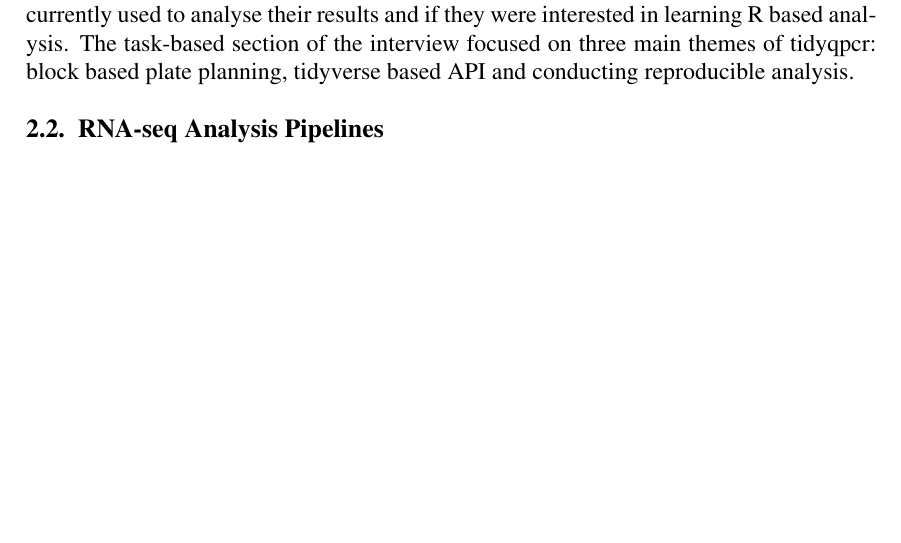
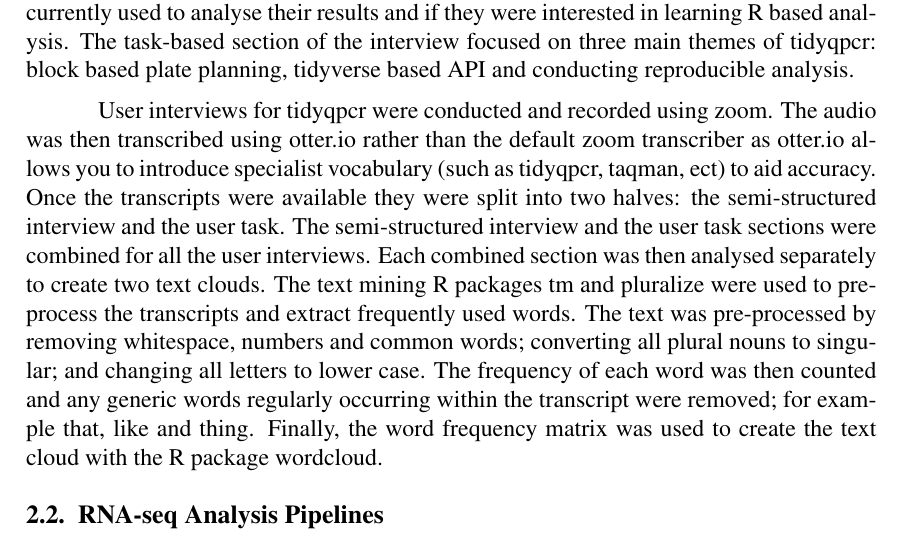
Before and after one commit to DimmestP/materials_and_methods_PhD_chapter, a LaTeX book (tidyqpcr_chapter.tex): part of page 2 of 4, cut so that both start at the same text, the shorter picture padded with empty space. Compiled offline with pdfLaTeX.

Commit message:
Adds R text analysis method

```diff
--- a/tidyqpcr_chapter.tex
+++ b/tidyqpcr_chapter.tex
@@ -32,6 +32,8 @@ The open software development strategies developed by the mozzula open leaders p
 \subsection{User interviews}
 We explored how users interact with tidyqpcr by conducting 7 semi-structured, exploratory interviews. These interviews where conducted over zoom with the video recorded and transcripts created by zoom's proprietary software over a period between 45 and 90 minutes. Software developers are often unaware of their own unconscious knowledge which may create a barrier for users to engage with user. Also, language differences between disciplines and non-native speakers can create obstacles.  The interview, outline in appendix A, was in two halfs: part one explored the users experience with qPCR assay, analysis and coding, part two consisted of a series of tasks based on the vignettes. The interviewees consisted of member of the lab who are known to have conducted qPCR previously or are intending to conduct research in the near future as well as other academic colleagues known for conducted qPCR experiments. The questionnaire section explored whether users were aware of the MIQE-guideline and if they currently executed any QC measures. We also wanted to know the typical experiments users wanted to conduct: qPCR assay, machine, No of wells. Finally, we wanted to explore what software users currently used to analyse their results and if they were interested in learning R based analysis. The task-based section of the interview focused on three main themes of tidyqpcr: block based plate planning, tidyverse based API and conducting reproducible analysis.
 
+User interviews for tidyqpcr were conducted and recorded using zoom. The audio was then transcribed using otter.io rather than the default zoom transcriber as otter.io allows you to introduce specialist vocabulary (such as tidyqpcr, taqman, ect) to aid accuracy. Once the transcripts were available they were split into two halves: the semi-structured interview and the user task. The semi-structured interview and the user task sections were combined for all the user interviews. Each combined section was then analysed separately to create two text clouds.  The text mining R packages tm and pluralize were used to preprocess the transcripts and extract frequently used words. The text was pre-processed by removing whitespace, numbers and common words; converting all plural nouns to singular; and changing all letters to lower case. The frequency of each word was then counted and any generic words  regularly occurring within the transcript were removed; for example that, like and thing. Finally, the word frequency matrix was used to create the text cloud with the R package wordcloud.
+
 \section{RNA-seq Analysis Pipelines}
 
 Sequence reads were checked for call quality, repetition and GC content using FASTQC. Each QuantSeq sample was ran over four sequencing lanes and reads were concatenated together. 5PSeq reads contained UMIs due to the additional PCR amplification step and they were separated using UMItools. Illumina adapters and reads with low call quality were removed with Cutadapt. HiSat-2 read aligner was used to align reads from both assays. Both provide paired end reads but with different strandedness. QuantSeq was postive stranded read1 and 5PSeq contained negative stranded read1. The sacCer3 (R64-2) genome build was used for alignment taken from the Saccharomyces Genome Database with the addition of the plasmid sequence. The quality of the alignment was checked by compared the fraction of unambiguously aligned pairs of reads using MultiQC. The gtf was custom made to include the 3'UTRs as detected by pelchena et al. Once reads were aligned the 5PSeq pipeline used UMItools to detect duplicates. The reads mapped to each 3'UTR were counted using featureCounts. Samtools and Bedtools were used throughout to manipulate the alignment files. The analysis of 5PSeq and QuantSeq was conducted using the same NextFlow pipeline was different user defined arguments. A custom script function extracted reads mapped to the 3'UTRs of the constructs of interest.
```
